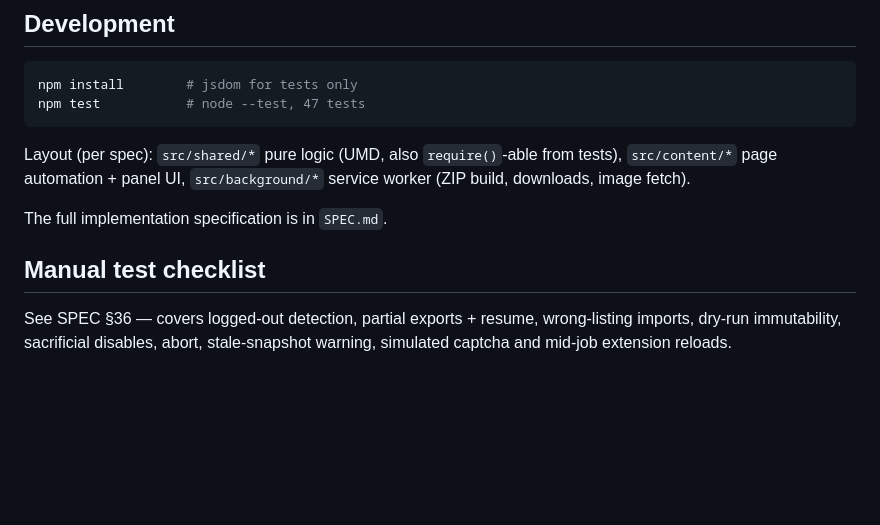
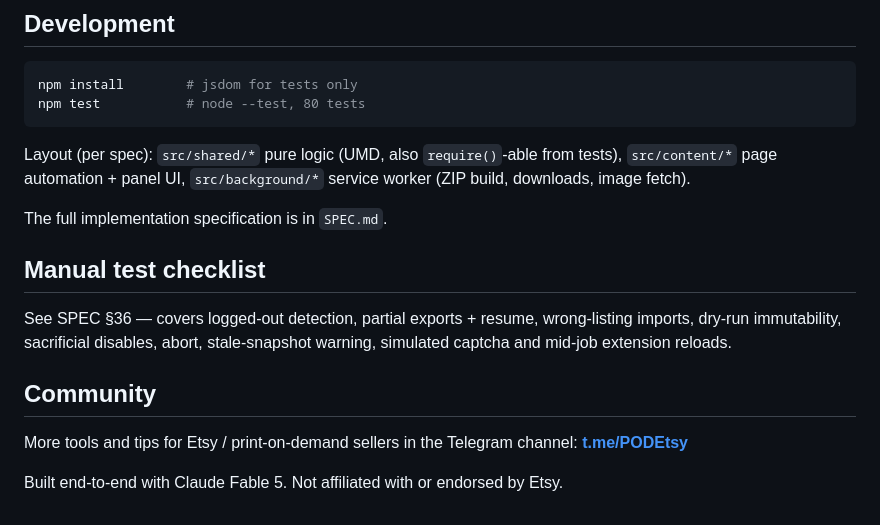
Before and after one commit to ofigel/etsy-ads-helper, a Markdown page: README.md, the part around the change. Drawn GitHub-style; blank space fills up the shorter version.

Commit message:
README: add Community section (Telegram), update test count to 80
https://claude.ai/code/session_01T6wr9jfVQeGn1z2pP2Hkc4

````diff
--- a/README.md
+++ b/README.md
@@ -68,7 +68,7 @@ capture: DevTools → copy `outerHTML` of the rendered keywords-table section
 
 ```bash
 npm install        # jsdom for tests only
-npm test           # node --test, 47 tests
+npm test           # node --test, 80 tests
 ```
 
 Layout (per spec): `src/shared/*` pure logic (UMD, also `require()`-able from
@@ -82,3 +82,10 @@ The full implementation specification is in `SPEC.md`.
 See SPEC §36 — covers logged-out detection, partial exports + resume,
 wrong-listing imports, dry-run immutability, sacrificial disables, abort,
 stale-snapshot warning, simulated captcha and mid-job extension reloads.
+
+## Community
+
+More tools and tips for Etsy / print-on-demand sellers in the Telegram
+channel: **[t.me/PODEtsy](https://t.me/PODEtsy)**
+
+Built end-to-end with Claude Fable 5. Not affiliated with or endorsed by Etsy.
````
